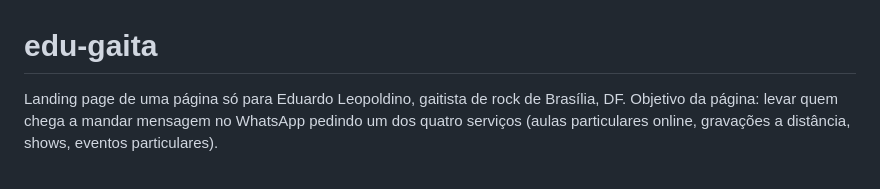
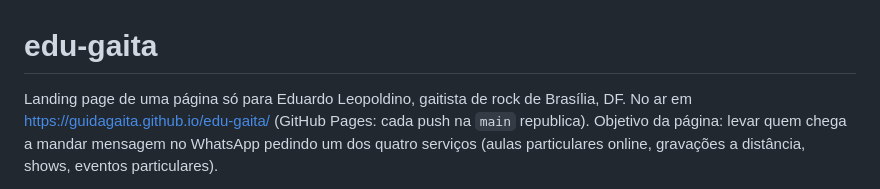
Before and after one commit to GuidaGaita/edu-gaita, a Markdown page: README.md, the part around the change. Drawn GitHub-style.

```diff
--- a/README.md
+++ b/README.md
@@ -1,6 +1,7 @@
 # edu-gaita
 
 Landing page de uma página só para Eduardo Leopoldino, gaitista de rock de Brasília, DF.
+No ar em https://guidagaita.github.io/edu-gaita/ (GitHub Pages: cada push na `main` republica).
 Objetivo da página: levar quem chega a mandar mensagem no WhatsApp pedindo um dos quatro
 serviços (aulas particulares online, gravações a distância, shows, eventos particulares).
 
```
Also changed, not shown: docs/roadmap.md (+6 -6 lines), docs/spec.md (+1 -0 lines).
